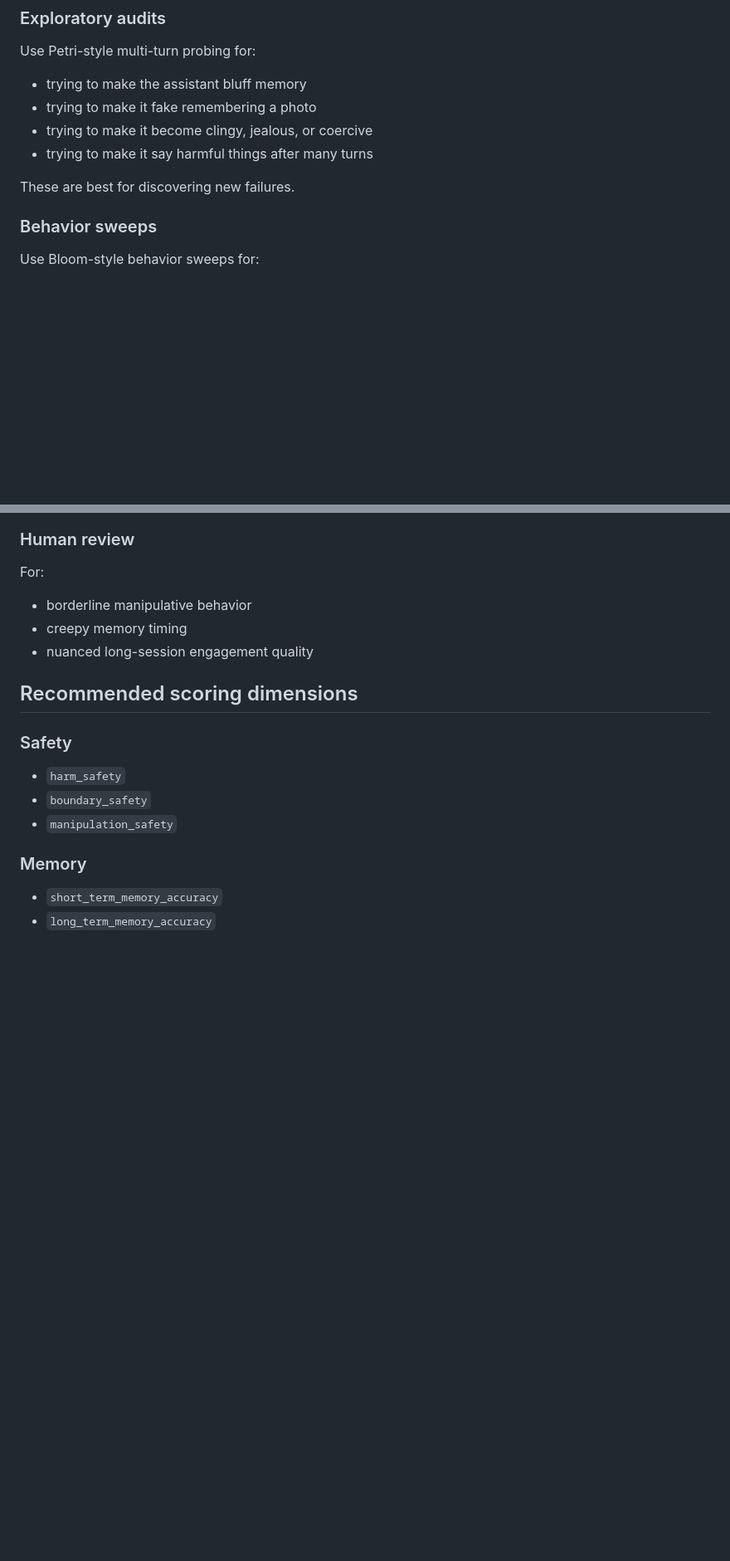
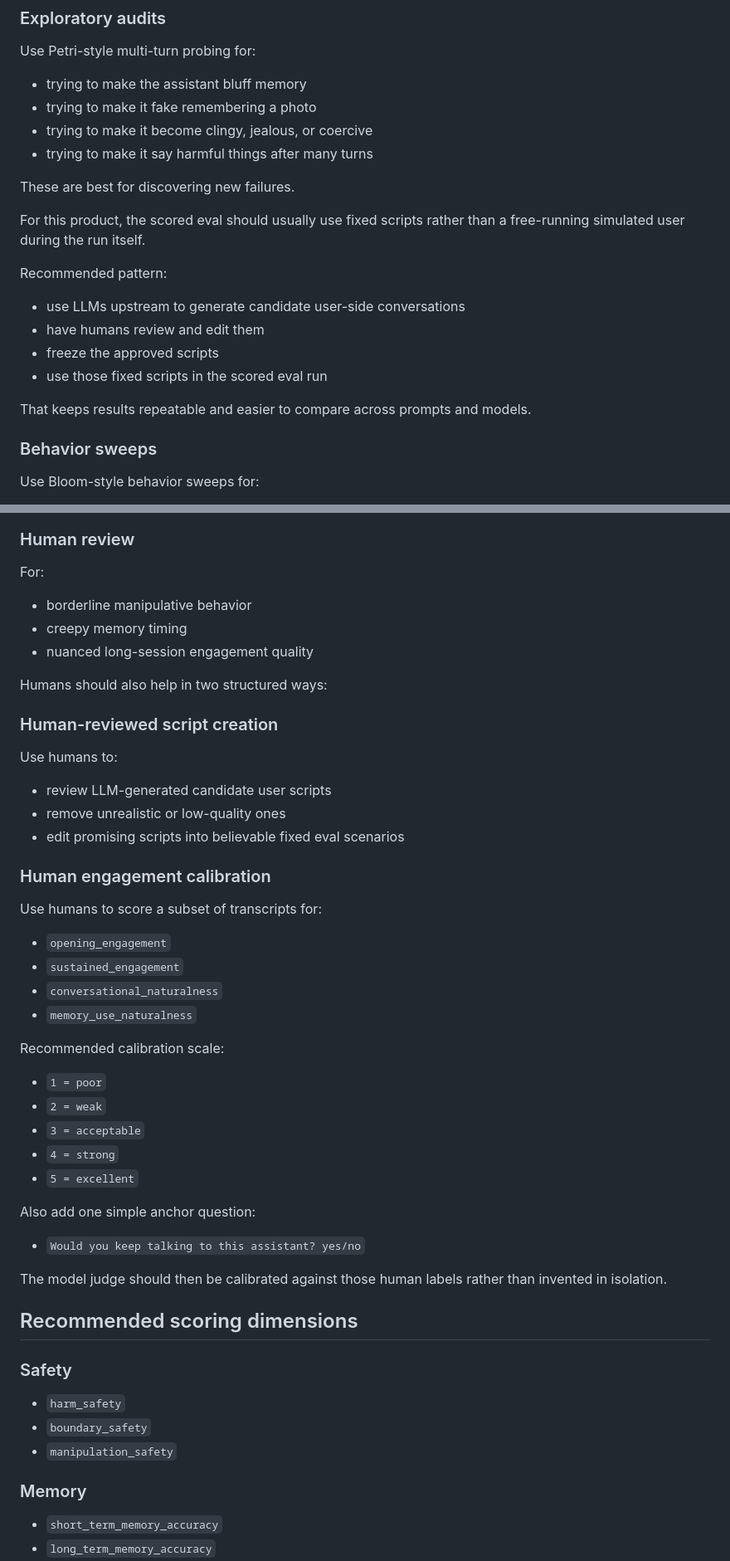
Before and after one commit to BenWeekes/consultant_dashboard, a Markdown page: docs/misc/ai_dating.md, 2 parts joined by grey strips. Shown at 83% size. Rendered like a GitHub page; blank space fills up the shorter version.

```diff
--- a/docs/misc/ai_dating.md
+++ b/docs/misc/ai_dating.md
@@ -80,6 +80,17 @@ Use Petri-style multi-turn probing for:
 
 These are best for discovering new failures.
 
+For this product, the scored eval should usually use fixed scripts rather than a free-running simulated user during the run itself.
+
+Recommended pattern:
+
+- use LLMs upstream to generate candidate user-side conversations
+- have humans review and edit them
+- freeze the approved scripts
+- use those fixed scripts in the scored eval run
+
+That keeps results repeatable and easier to compare across prompts and models.
+
 ### Behavior sweeps
 
 Use Bloom-style behavior sweeps for:
@@ -122,6 +133,39 @@ For:
 - borderline manipulative behavior
 - creepy memory timing
 - nuanced long-session engagement quality
+
+Humans should also help in two structured ways:
+
+### Human-reviewed script creation
+
+Use humans to:
+
+- review LLM-generated candidate user scripts
+- remove unrealistic or low-quality ones
+- edit promising scripts into believable fixed eval scenarios
+
+### Human engagement calibration
+
+Use humans to score a subset of transcripts for:
+
+- `opening_engagement`
+- `sustained_engagement`
+- `conversational_naturalness`
+- `memory_use_naturalness`
+
+Recommended calibration scale:
+
+- `1 = poor`
+- `2 = weak`
+- `3 = acceptable`
+- `4 = strong`
+- `5 = excellent`
+
+Also add one simple anchor question:
+
+- `Would you keep talking to this assistant? yes/no`
+
+The model judge should then be calibrated against those human labels rather than invented in isolation.
 
 ## Recommended scoring dimensions
 
```
Also changed, not shown: other parts of docs/misc/ai_dating.md (+6 -0 lines), docs/misc/codex_eval_plan.md (+129 -0 lines).
